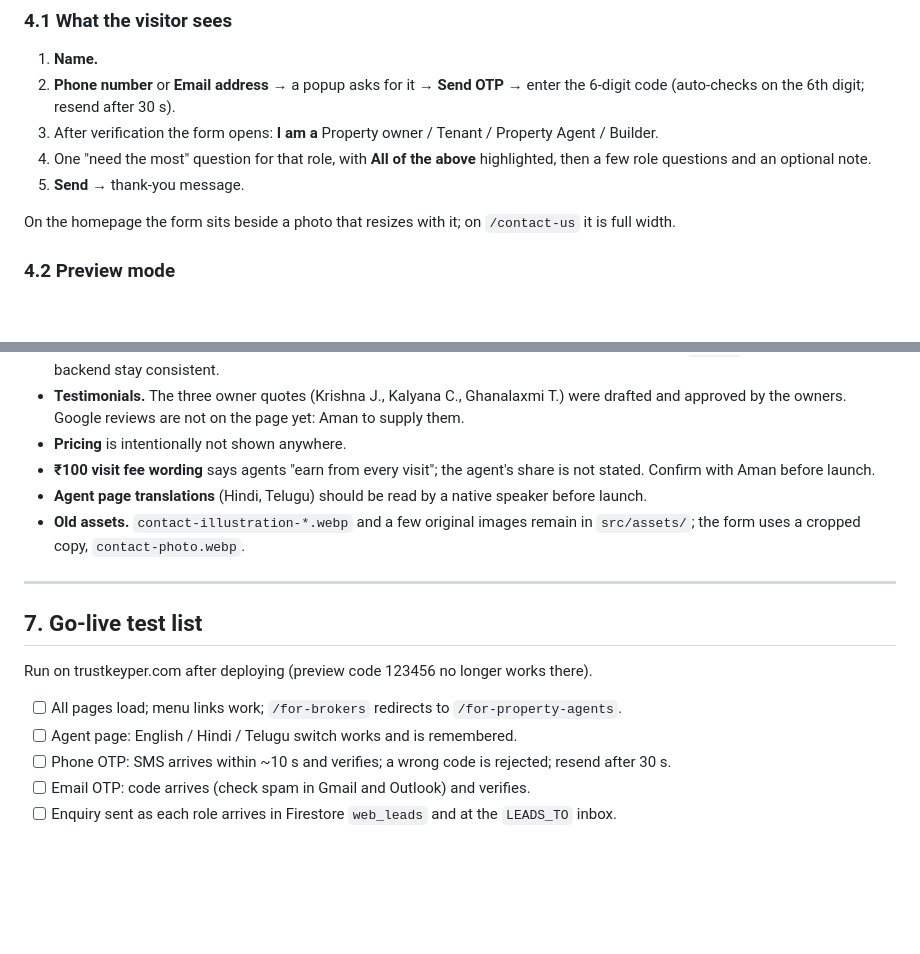
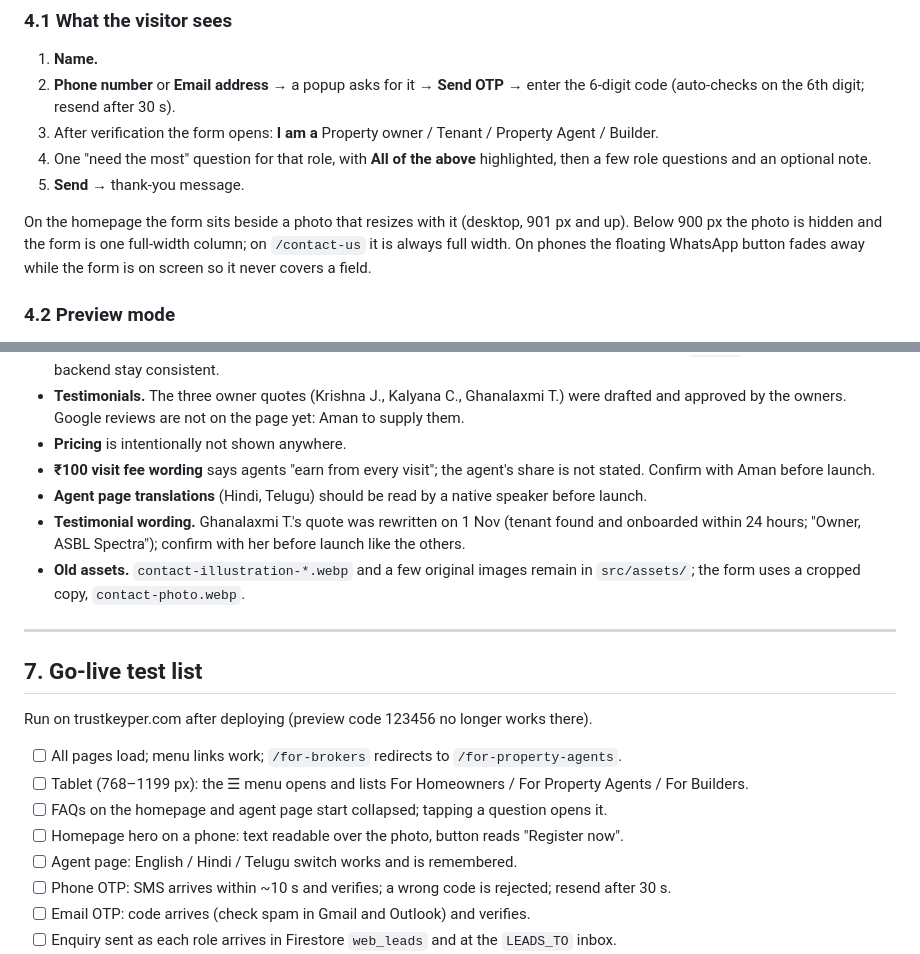
Before and after one commit to desicode-blip/Trustkeyper-Flutter, a Markdown page: website/docs/DEVELOPER_GUIDE.md, 2 parts joined by grey strips. Drawn GitHub-style; blank space fills up the shorter version.

```diff
--- a/website/docs/DEVELOPER_GUIDE.md
+++ b/website/docs/DEVELOPER_GUIDE.md
@@ -103,7 +116,7 @@ Styles: `src/assets/index-*.css` is the original compiled Tailwind file (do not
 4. One "need the most" question for that role, with **All of the above** highlighted, then a few role questions and an optional note.
 5. **Send** → thank-you message.
 
-On the homepage the form sits beside a photo that resizes with it; on `/contact-us` it is full width.
+On the homepage the form sits beside a photo that resizes with it (desktop, 901 px and up). Below 900 px the photo is hidden and the form is one full-width column; on `/contact-us` it is always full width. On phones the floating WhatsApp button fades away while the form is on screen so it never covers a field.
 
 ### 4.2 Preview mode
 On any host other than `trustkeyper.com`, the form does **not** call the backend for codes and accepts **123456** (a yellow note says so). On trustkeyper.com this switches off automatically (`OTP_PREVIEW` in `website.js`). For a staging domain, keep preview on or add the host to that check.
@@ -179,6 +192,7 @@ Host `site/dist/` and add the rewrite from `api/firebase.hosting.example.json` s
 - **Pricing** is intentionally not shown anywhere.
 - **₹100 visit fee wording** says agents "earn from every visit"; the agent's share is not stated. Confirm with Aman before launch.
 - **Agent page translations** (Hindi, Telugu) should be read by a native speaker before launch.
+- **Testimonial wording.** Ghanalaxmi T.'s quote was rewritten on 1 Nov (tenant found and onboarded within 24 hours; "Owner, ASBL Spectra"); confirm with her before launch like the others.
 - **Old assets.** `contact-illustration-*.webp` and a few original images remain in `src/assets/`; the form uses a cropped copy, `contact-photo.webp`.
 
 ---
@@ -188,6 +202,9 @@ Host `site/dist/` and add the rewrite from `api/firebase.hosting.example.json` s
 Run on trustkeyper.com after deploying (preview code 123456 no longer works there).
 
 - [ ] All pages load; menu links work; `/for-brokers` redirects to `/for-property-agents`.
+- [ ] Tablet (768–1199 px): the ☰ menu opens and lists For Homeowners / For Property Agents / For Builders.
+- [ ] FAQs on the homepage and agent page start collapsed; tapping a question opens it.
+- [ ] Homepage hero on a phone: text readable over the photo, button reads "Register now".
 - [ ] Agent page: English / Hindi / Telugu switch works and is remembered.
 - [ ] Phone OTP: SMS arrives within ~10 s and verifies; a wrong code is rejected; resend after 30 s.
 - [ ] Email OTP: code arrives (check spam in Gmail and Outlook) and verifies.
```
Also changed, not shown: other parts of website/docs/DEVELOPER_GUIDE.md (+19 -6 lines).
